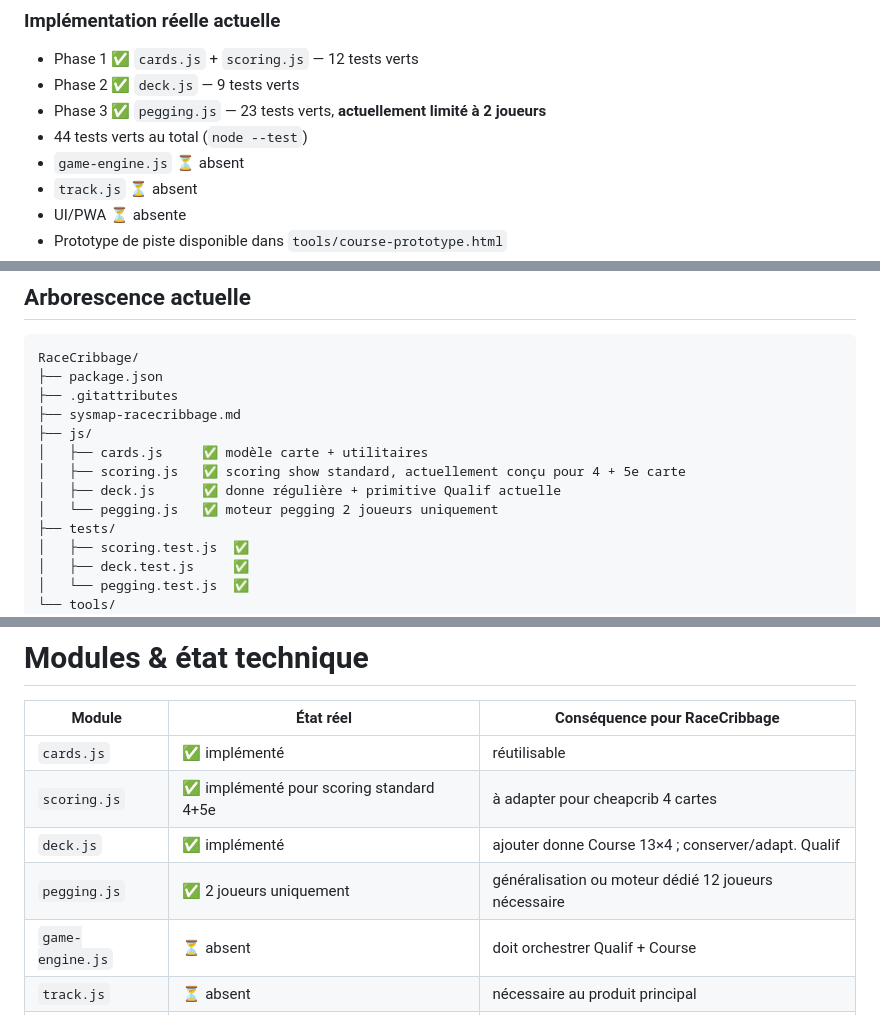
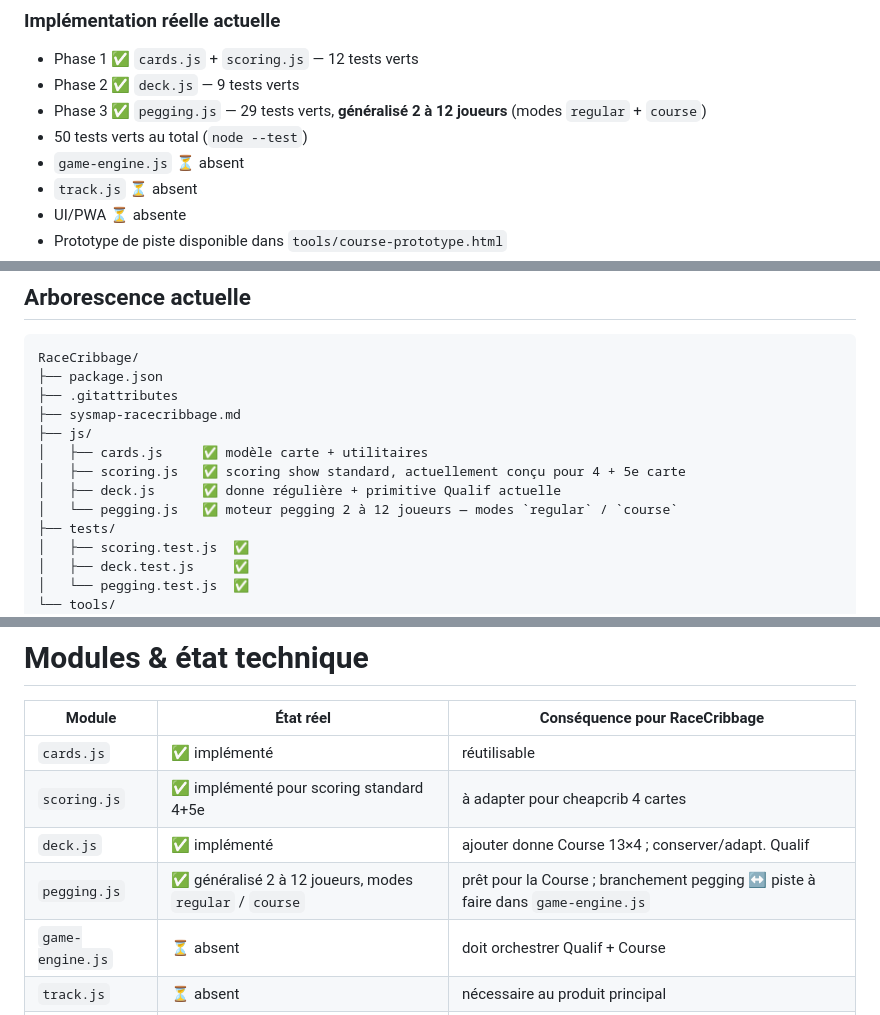
Before and after one commit to dominique-cameleon/RaceCribbage, a Markdown page: sysmap-racecribbage.md, 3 parts joined by grey strips. Rendered like a GitHub page.

```diff
--- a/sysmap-racecribbage.md
+++ b/sysmap-racecribbage.md
@@ -17,8 +17,8 @@ Le cribbage régulier 1v1 n'est **pas un mode produit prioritaire**. Les modules
 ### Implémentation réelle actuelle
 - Phase 1 ✅ `cards.js` + `scoring.js` — 12 tests verts
 - Phase 2 ✅ `deck.js` — 9 tests verts
-- Phase 3 ✅ `pegging.js` — 23 tests verts, **actuellement limité à 2 joueurs**
-- 44 tests verts au total (`node --test`)
+- Phase 3 ✅ `pegging.js` — 29 tests verts, **généralisé 2 à 12 joueurs** (modes `regular` + `course`)
+- 50 tests verts au total (`node --test`)
 - `game-engine.js` ⏳ absent
 - `track.js` ⏳ absent
 - UI/PWA ⏳ absente
@@ -41,7 +41,7 @@ RaceCribbage/
 │   ├── cards.js     ✅ modèle carte + utilitaires
 │   ├── scoring.js   ✅ scoring show standard, actuellement conçu pour 4 + 5e carte
 │   ├── deck.js      ✅ donne régulière + primitive Qualif actuelle
-│   └── pegging.js   ✅ moteur pegging 2 joueurs uniquement
+│   └── pegging.js   ✅ moteur pegging 2 à 12 joueurs — modes `regular` / `course`
 ├── tests/
 │   ├── scoring.test.js  ✅
 │   ├── deck.test.js     ✅
@@ -284,7 +311,7 @@ La règle détaillée des combinaisons applicables au cheapcrib doit être expli
 | `cards.js` | ✅ implémenté | réutilisable |
 | `scoring.js` | ✅ implémenté pour scoring standard 4+5e | à adapter pour cheapcrib 4 cartes |
 | `deck.js` | ✅ implémenté | ajouter donne Course 13×4 ; conserver/adapt. Qualif |
-| `pegging.js` | ✅ 2 joueurs uniquement | généralisation ou moteur dédié 12 joueurs nécessaire |
+| `pegging.js` | ✅ généralisé 2 à 12 joueurs, modes `regular` / `course` | prêt pour la Course ; branchement pegging ↔ piste à faire dans `game-engine.js` |
 | `game-engine.js` | ⏳ absent | doit orchestrer Qualif + Course |
 | `track.js` | ⏳ absent | nécessaire au produit principal |
 | UI/PWA | ⏳ absente | après stabilisation suffisante du moteur |
```
Also changed, not shown: other parts of sysmap-racecribbage.md (+51 -6 lines).
